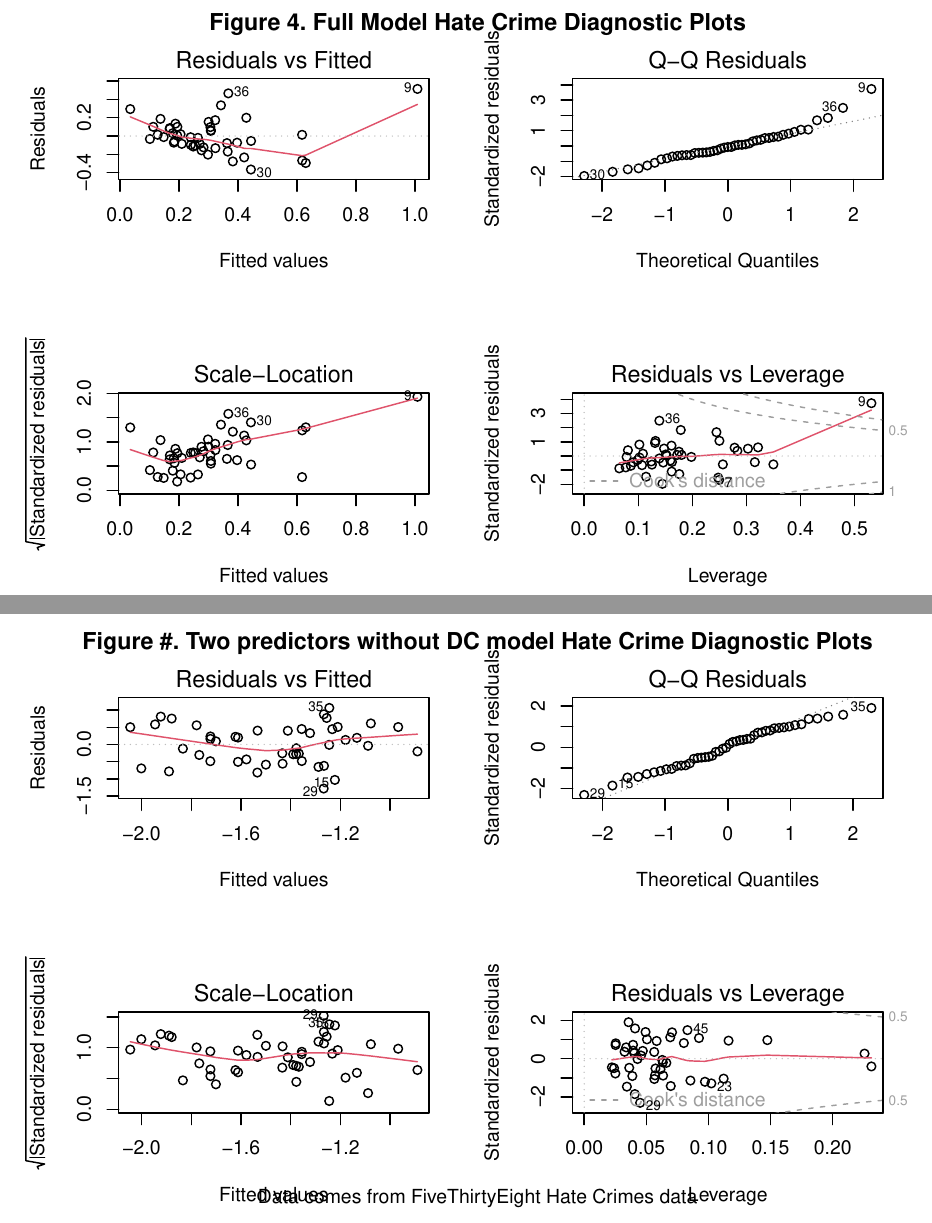
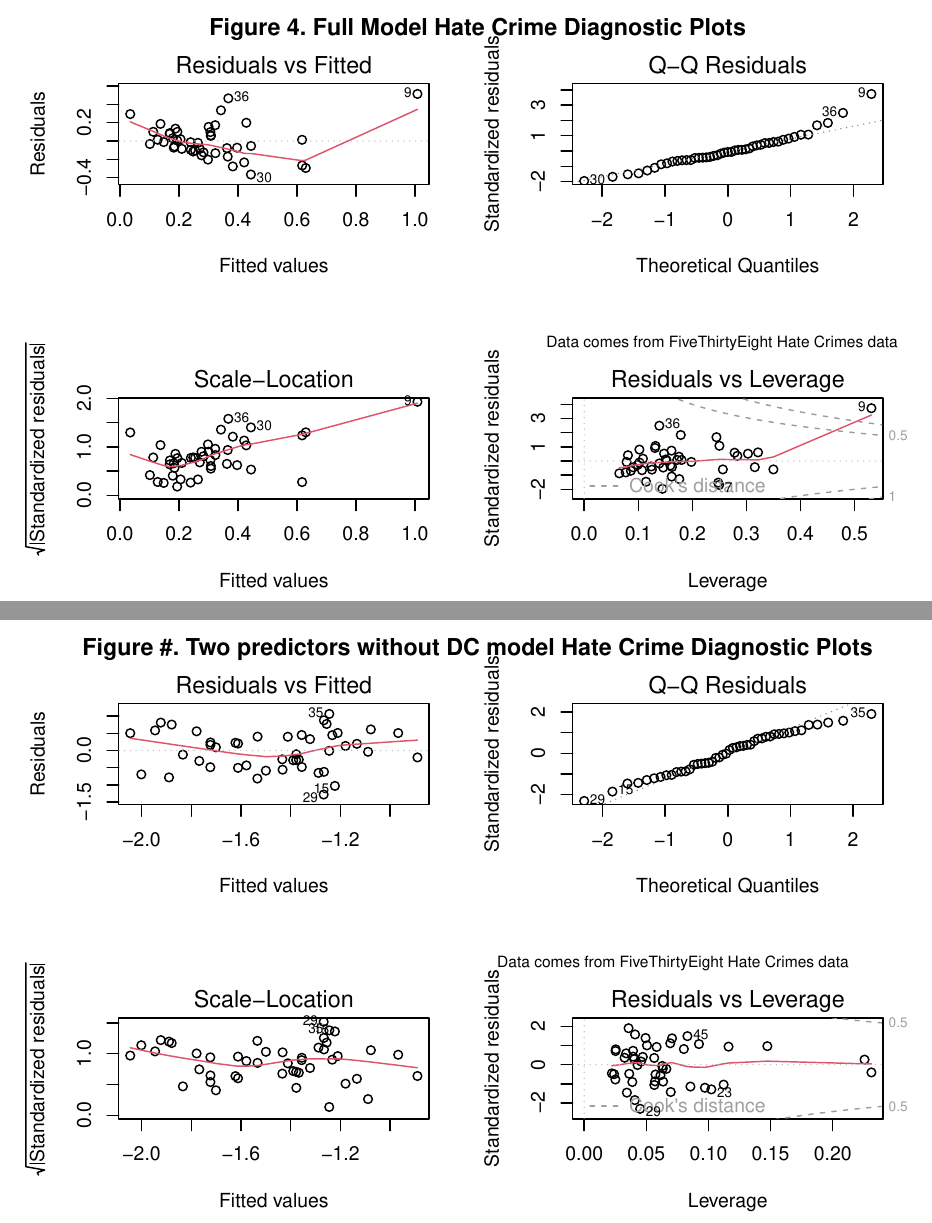
Before and after one commit to NICE8x/biostat_methods_project, an R Markdown document (project_report.Rmd): two parts of pages 9 and 10 of 15, joined at a grey line, cut so that both start at the same text. Rendered offline with R 4.5, knitr and Pandoc, then LaTeX, with nearby package versions; some code elsewhere in the file could not run offline; column names are cleaned by a stand-in for the janitor package.

Commit message:
adding subtitles to diagnostic plots

````diff
--- a/project_report.Rmd
+++ b/project_report.Rmd
@@ -237,6 +237,8 @@ ggplot(aes(x = state, y = hate_crimes_log)) +
 par(mfrow = c(2,2))
 plot(mult_fit_1)
 title("Figure 4. Full Model Hate Crime Diagnostic Plots", side = 3, line = -2, outer = TRUE)
+mysubtitle = "Data comes from FiveThirtyEight Hate Crimes data"
+mtext(side=3, line=2, at=-0.07, adj=0, cex=0.7, mysubtitle)
 
 
 hate_crimes_df_no_DC <- hate_crimes_df %>%
@@ -245,7 +247,9 @@ hate_crimes_df_no_DC <- hate_crimes_df %>%
 
 final_model_no_DC <- lm(hate_crimes_log ~ gini_index + perc_pop_hs, data = hate_crimes_df_no_DC )
 plot(final_model_no_DC)
-title("Figure #. Two predictors without DC model Hate Crime Diagnostic Plots", side = 3, line = -2, outer = TRUE, sub = "Data comes from FiveThirtyEight Hate Crimes data")
+title("Figure #. Two predictors without DC model Hate Crime Diagnostic Plots", side = 3, line = -2, outer = TRUE)
+mysubtitle = "Data comes from FiveThirtyEight Hate Crimes data"
+mtext(side=3, line=2, at=-0.07, adj=0, cex=0.7, mysubtitle)
 ```
 
 ```{r, message = FALSE, warning = FALSE, echo = FALSE}
````
